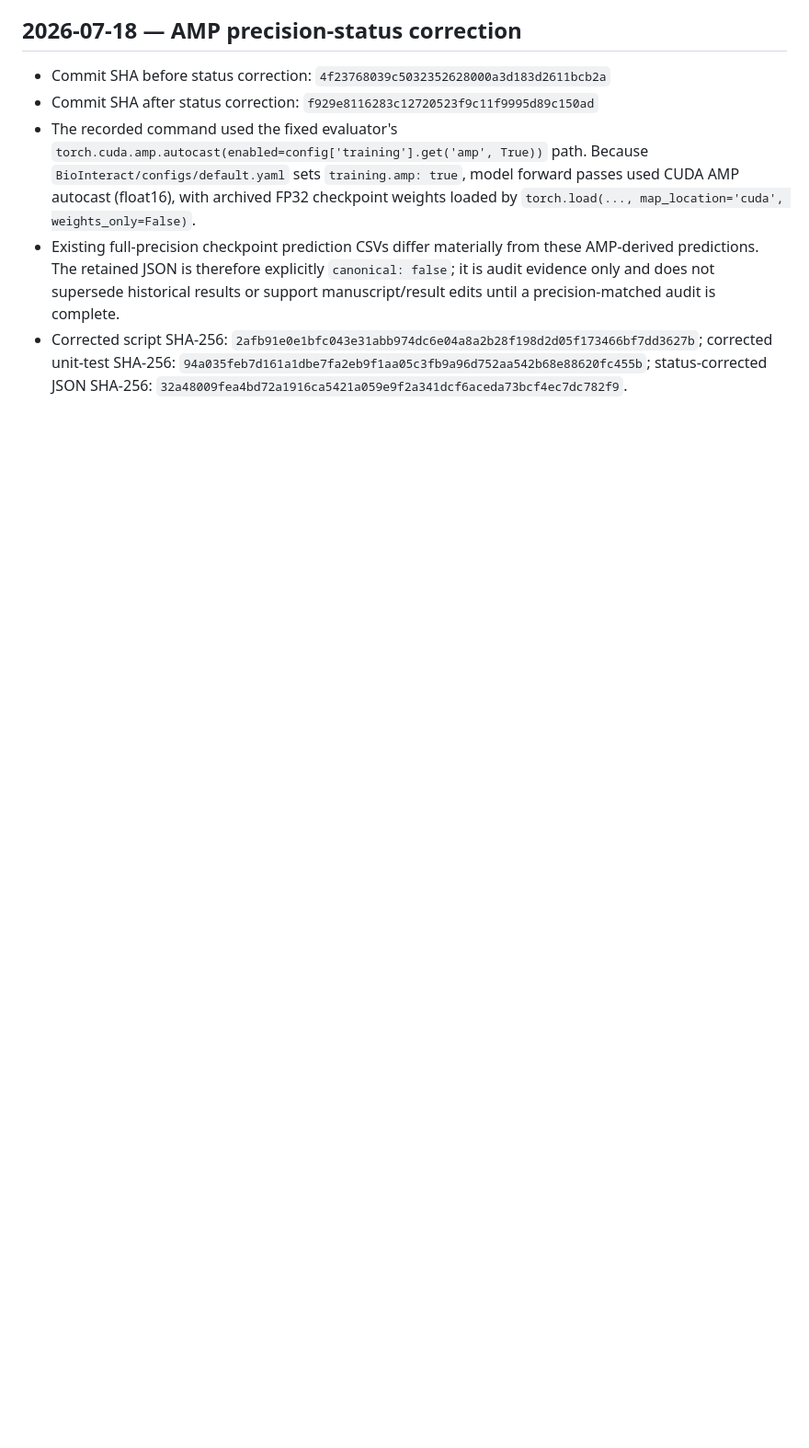
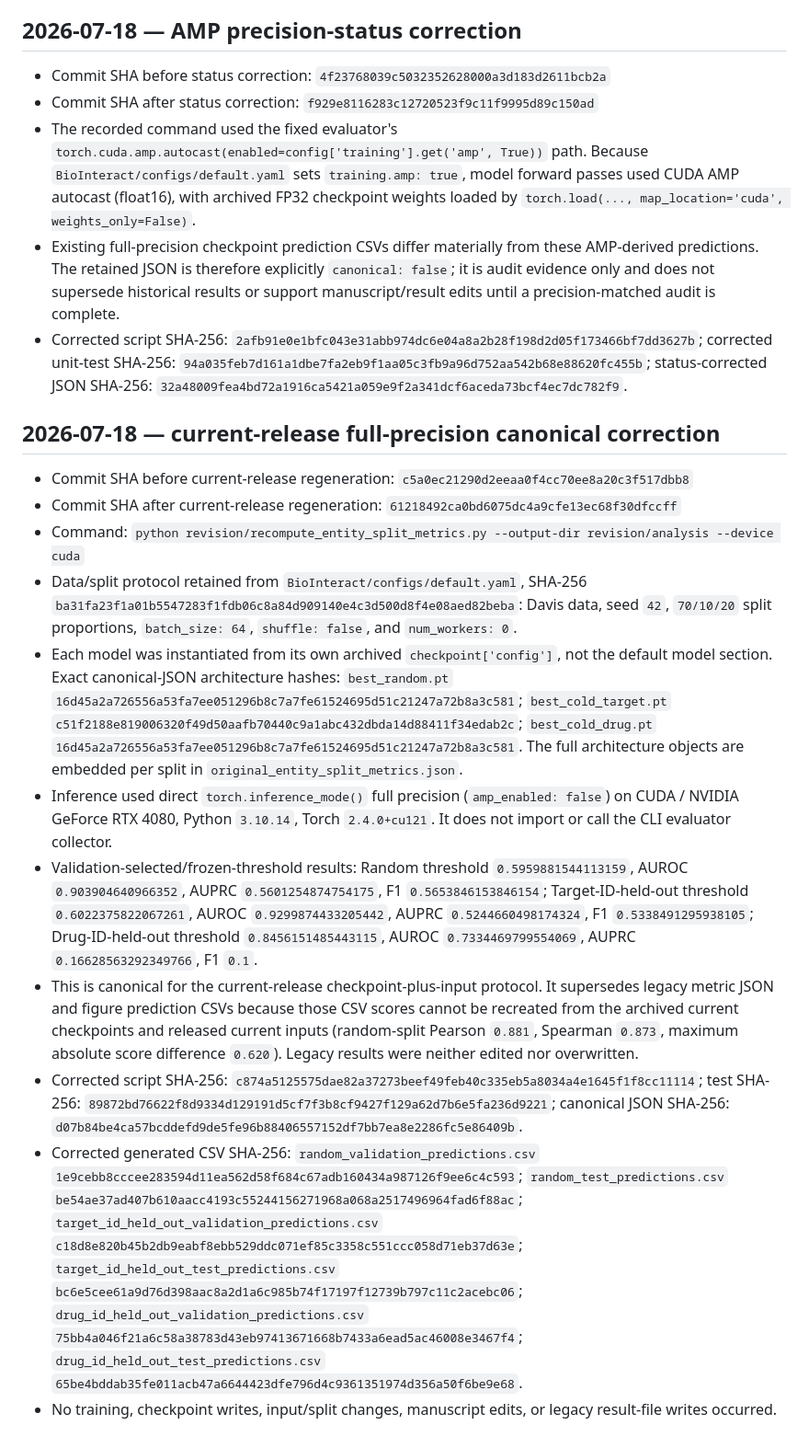
Before and after one commit to Liubo-520/bio-intelligence, a Markdown page: revision/analysis/reproducibility_manifest.md, the part around the change. Shown at 92% size. GitHub-like rendering; blank space fills up the shorter version.

Commit message:
Record full precision entity metric protocol

```diff
--- a/revision/analysis/reproducibility_manifest.md
+++ b/revision/analysis/reproducibility_manifest.md
@@ -24,3 +24,17 @@ credential material is recorded.
 - The recorded command used the fixed evaluator's `torch.cuda.amp.autocast(enabled=config['training'].get('amp', True))` path. Because `BioInteract/configs/default.yaml` sets `training.amp: true`, model forward passes used CUDA AMP autocast (float16), with archived FP32 checkpoint weights loaded by `torch.load(..., map_location='cuda', weights_only=False)`.
 - Existing full-precision checkpoint prediction CSVs differ materially from these AMP-derived predictions. The retained JSON is therefore explicitly `canonical: false`; it is audit evidence only and does not supersede historical results or support manuscript/result edits until a precision-matched audit is complete.
 - Corrected script SHA-256: `2afb91e0e1bfc043e31abb974dc6e04a8a2b28f198d2d05f173466bf7dd3627b`; corrected unit-test SHA-256: `94a035feb7d161a1dbe7fa2eb9f1aa05c3fb9a96d752aa542b68e88620fc455b`; status-corrected JSON SHA-256: `32a48009fea4bd72a1916ca5421a059e9f2a341dcf6aceda73bcf4ec7dc782f9`.
+
+## 2026-07-18 — current-release full-precision canonical correction
+
+- Commit SHA before current-release regeneration: `c5a0ec21290d2eeaa0f4cc70ee8a20c3f517dbb8`
+- Commit SHA after current-release regeneration: `61218492ca0bd6075dc4a9cfe13ec68f30dfccff`
+- Command: `python revision/recompute_entity_split_metrics.py --output-dir revision/analysis --device cuda`
+- Data/split protocol retained from `BioInteract/configs/default.yaml`, SHA-256 `ba31fa23f1a01b5547283f1fdb06c8a84d909140e4c3d500d8f4e08aed82beba`: Davis data, seed `42`, `70/10/20` split proportions, `batch_size: 64`, `shuffle: false`, and `num_workers: 0`.
+- Each model was instantiated from its own archived `checkpoint['config']`, not the default model section. Exact canonical-JSON architecture hashes: `best_random.pt` `16d45a2a726556a53fa7ee051296b8c7a7fe61524695d51c21247a72b8a3c581`; `best_cold_target.pt` `c51f2188e819006320f49d50aafb70440c9a1abc432dbda14d88411f34edab2c`; `best_cold_drug.pt` `16d45a2a726556a53fa7ee051296b8c7a7fe61524695d51c21247a72b8a3c581`. The full architecture objects are embedded per split in `original_entity_split_metrics.json`.
+- Inference used direct `torch.inference_mode()` full precision (`amp_enabled: false`) on CUDA / NVIDIA GeForce RTX 4080, Python `3.10.14`, Torch `2.4.0+cu121`. It does not import or call the CLI evaluator collector.
+- Validation-selected/frozen-threshold results: Random threshold `0.5959881544113159`, AUROC `0.903904640966352`, AUPRC `0.5601254874754175`, F1 `0.5653846153846154`; Target-ID-held-out threshold `0.6022375822067261`, AUROC `0.9299874433205442`, AUPRC `0.5244660498174324`, F1 `0.5338491295938105`; Drug-ID-held-out threshold `0.8456151485443115`, AUROC `0.7334469799554069`, AUPRC `0.16628563292349766`, F1 `0.1`.
+- This is canonical for the current-release checkpoint-plus-input protocol. It supersedes legacy metric JSON and figure prediction CSVs because those CSV scores cannot be recreated from the archived current checkpoints and released current inputs (random-split Pearson `0.881`, Spearman `0.873`, maximum absolute score difference `0.620`). Legacy results were neither edited nor overwritten.
+- Corrected script SHA-256: `c874a5125575dae82a37273beef49feb40c335eb5a8034a4e1645f1f8cc11114`; test SHA-256: `89872bd76622f8d9334d129191d5cf7f3b8cf9427f129a62d7b6e5fa236d9221`; canonical JSON SHA-256: `d07b84be4ca57bcddefd9de5fe96b88406557152df7bb7ea8e2286fc5e86409b`.
+- Corrected generated CSV SHA-256: `random_validation_predictions.csv` `1e9cebb8cccee283594d11ea562d58f684c67adb160434a987126f9ee6c4c593`; `random_test_predictions.csv` `be54ae37ad407b610aacc4193c55244156271968a068a2517496964fad6f88ac`; `target_id_held_out_validation_predictions.csv` `c18d8e820b45b2db9eabf8ebb529ddc071ef85c3358c551ccc058d71eb37d63e`; `target_id_held_out_test_predictions.csv` `bc6e5cee61a9d76d398aac8a2d1a6c985b74f17197f12739b797c11c2acebc06`; `drug_id_held_out_validation_predictions.csv` `75bb4a046f21a6c58a38783d43eb97413671668b7433a6ead5ac46008e3467f4`; `drug_id_held_out_test_predictions.csv` `65be4bddab35fe011acb47a6644423dfe796d4c9361351974d356a50f6be9e68`.
+- No training, checkpoint writes, input/split changes, manuscript edits, or legacy result-file writes occurred.
```
